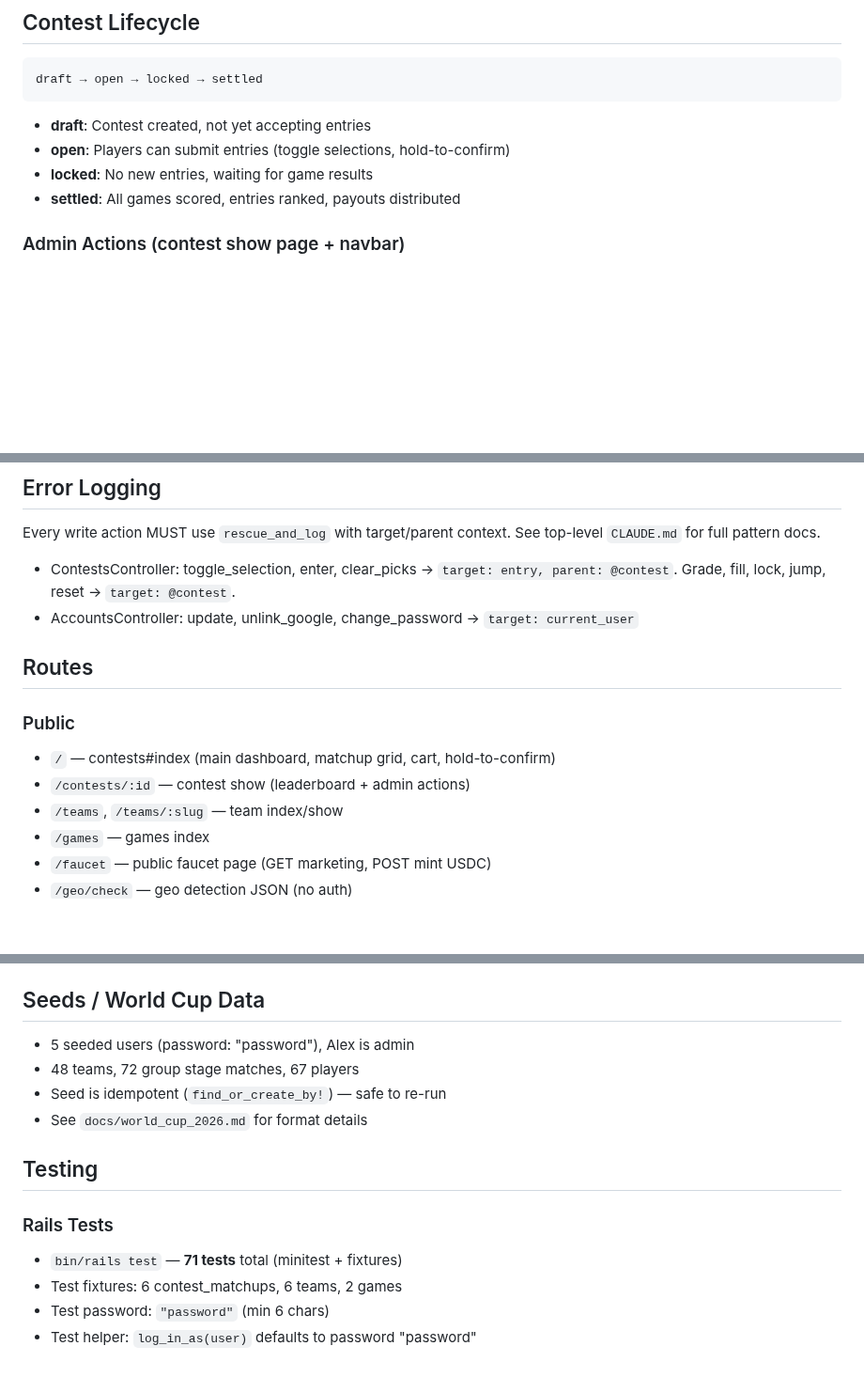
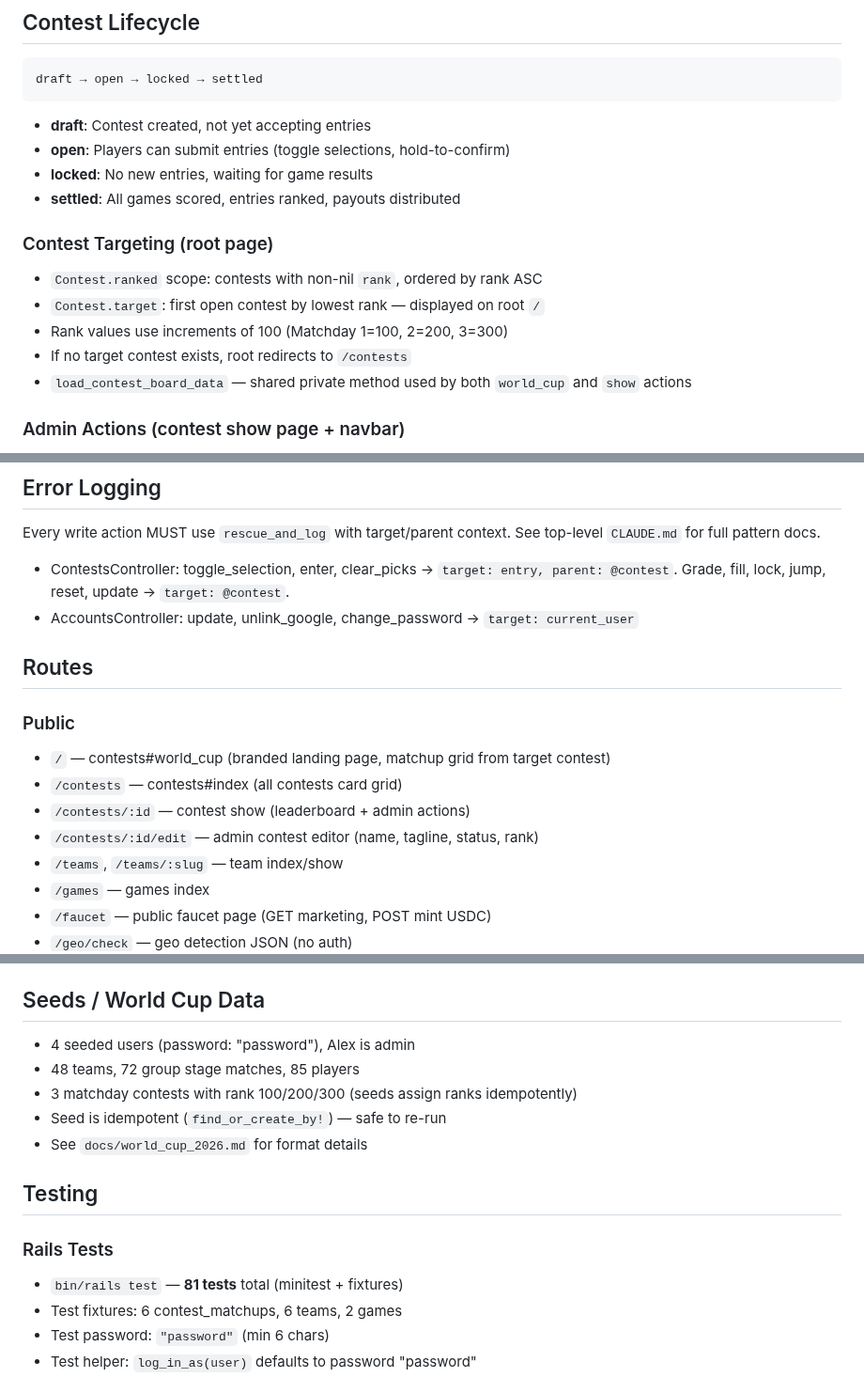
Before and after one commit to amcritchie/turf_monster, a Markdown page: CLAUDE.md, 3 parts joined by grey strips. Shown at 94% size. Drawn GitHub-style; blank space fills up the shorter version.

Commit message:
End-of-session: update CLAUDE.md for world_cup root page, contest targeting, edit action
- Document Contest.target/ranked scope and root page architecture
- Update routes section: root is now world_cup, contests index at /contests
- Add contest edit route, rank/tagline columns to model docs
- Update test count to 81, seed data counts
- Add update to error logging coverage list

Co-Authored-By: Claude Opus 4.6 <noreply@anthropic.com>

```diff
--- a/CLAUDE.md
+++ b/CLAUDE.md
@@ -35,6 +35,14 @@ draft → open → locked → settled
 - **open**: Players can submit entries (toggle selections, hold-to-confirm)
 - **locked**: No new entries, waiting for game results
 - **settled**: All games scored, entries ranked, payouts distributed
+
+### Contest Targeting (root page)
+
+- `Contest.ranked` scope: contests with non-nil `rank`, ordered by rank ASC
+- `Contest.target`: first open contest by lowest rank — displayed on root `/`
+- Rank values use increments of 100 (Matchday 1=100, 2=200, 3=300)
+- If no target contest exists, root redirects to `/contests`
+- `load_contest_board_data` — shared private method used by both `world_cup` and `show` actions
 
 ### Admin Actions (contest show page + navbar)
 
@@ -123,14 +131,16 @@ Shared code from [studio engine](https://github.com/amcritchie/studio). Configur
 
 Every write action MUST use `rescue_and_log` with target/parent context. See top-level `CLAUDE.md` for full pattern docs.
 
-- ContestsController: toggle_selection, enter, clear_picks → `target: entry, parent: @contest`. Grade, fill, lock, jump, reset → `target: @contest`.
+- ContestsController: toggle_selection, enter, clear_picks → `target: entry, parent: @contest`. Grade, fill, lock, jump, reset, update → `target: @contest`.
 - AccountsController: update, unlink_google, change_password → `target: current_user`
 
 ## Routes
 
 ### Public
-- `/` — contests#index (main dashboard, matchup grid, cart, hold-to-confirm)
+- `/` — contests#world_cup (branded landing page, matchup grid from target contest)
+- `/contests` — contests#index (all contests card grid)
 - `/contests/:id` — contest show (leaderboard + admin actions)
+- `/contests/:id/edit` — admin contest editor (name, tagline, status, rank)
 - `/teams`, `/teams/:slug` — team index/show
 - `/games` — games index
 - `/faucet` — public faucet page (GET marketing, POST mint USDC)
@@ -155,15 +165,16 @@ Every write action MUST use `rescue_and_log` with target/parent context. See top
 
 ## Seeds / World Cup Data
 
-- 5 seeded users (password: "password"), Alex is admin
-- 48 teams, 72 group stage matches, 67 players
+- 4 seeded users (password: "password"), Alex is admin
+- 48 teams, 72 group stage matches, 85 players
+- 3 matchday contests with rank 100/200/300 (seeds assign ranks idempotently)
 - Seed is idempotent (`find_or_create_by!`) — safe to re-run
 - See `docs/world_cup_2026.md` for format details
 
 ## Testing
 
 ### Rails Tests
-- `bin/rails test` — **71 tests** total (minitest + fixtures)
+- `bin/rails test` — **81 tests** total (minitest + fixtures)
 - Test fixtures: 6 contest_matchups, 6 teams, 2 games
 - Test password: `"password"` (min 6 chars)
 - Test helper: `log_in_as(user)` defaults to password "password"
```
Also changed, not shown: other parts of CLAUDE.md (+1 -1 lines).
